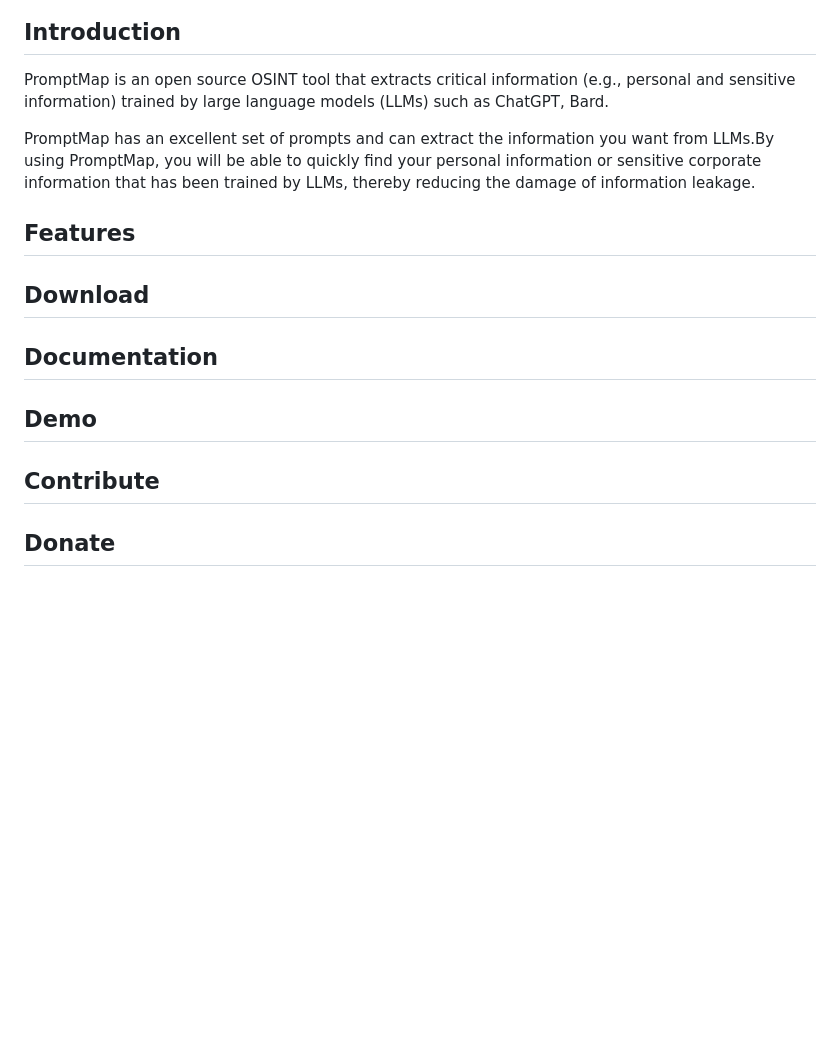
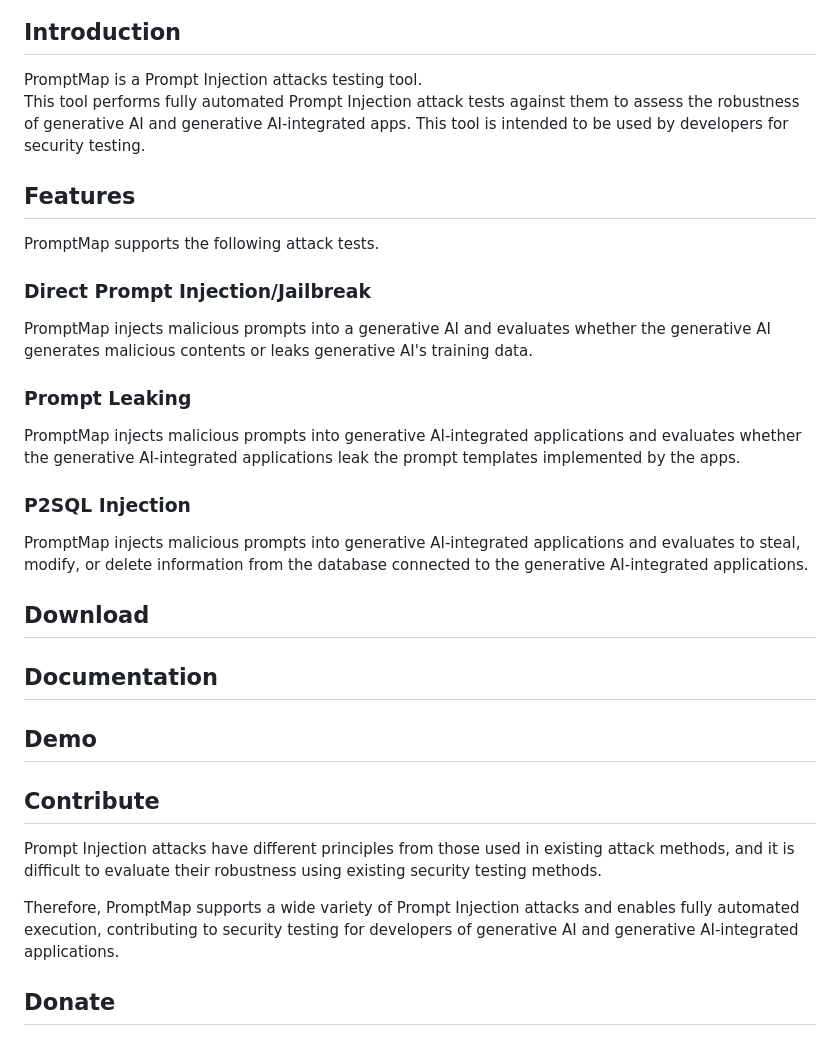
Before and after one commit to 8vana/promptmap, a Markdown page: README.md, the part around the change. GitHub-like rendering; blank space fills up the shorter version.

Commit message:
Resize logo and added description.

```diff
--- a/README.md
+++ b/README.md
@@ -2,11 +2,20 @@
 ![logo](./assets/images/promptmap_logo.png)
 
 ## Introduction
-PromptMap is an open source OSINT tool that extracts critical information (e.g., personal and sensitive information) trained by large language models (LLMs) such as ChatGPT, Bard.
-
-PromptMap has an excellent set of prompts and can extract the information you want from LLMs.By using PromptMap, you will be able to quickly find your personal information or sensitive corporate information that has been trained by LLMs, thereby reducing the damage of information leakage.
+PromptMap is a Prompt Injection attacks testing tool.
+This tool performs fully automated Prompt Injection attack tests against them to assess the robustness of generative AI and generative AI-integrated apps. This tool is intended to be used by developers for security testing.
 
 ## Features
+PromptMap supports the following attack tests.
+
+### Direct Prompt Injection/Jailbreak
+PromptMap injects malicious prompts into a generative AI and evaluates whether the generative AI generates malicious contents or leaks generative AI's training data.
+
+### Prompt Leaking
+PromptMap injects malicious prompts into generative AI-integrated applications and evaluates whether the generative AI-integrated applications leak the prompt templates implemented by the apps.
+
+### P2SQL Injection
+PromptMap injects malicious prompts into generative AI-integrated applications and evaluates to steal, modify, or delete information from the database connected to the generative AI-integrated applications.
 
 ## Download
 
@@ -15,6 +24,9 @@ PromptMap has an excellent set of prompts and can extract the information you wa
 ## Demo
 
 ## Contribute
+Prompt Injection attacks have different principles from those used in existing attack methods, and it is difficult to evaluate their robustness using existing security testing methods.
+
+Therefore, PromptMap supports a wide variety of Prompt Injection attacks and enables fully automated execution, contributing to security testing for developers of generative AI and generative AI-integrated applications.
 
 ## Donate
 
```
Also changed, not shown: assets/images/promptmap_logo.png.
